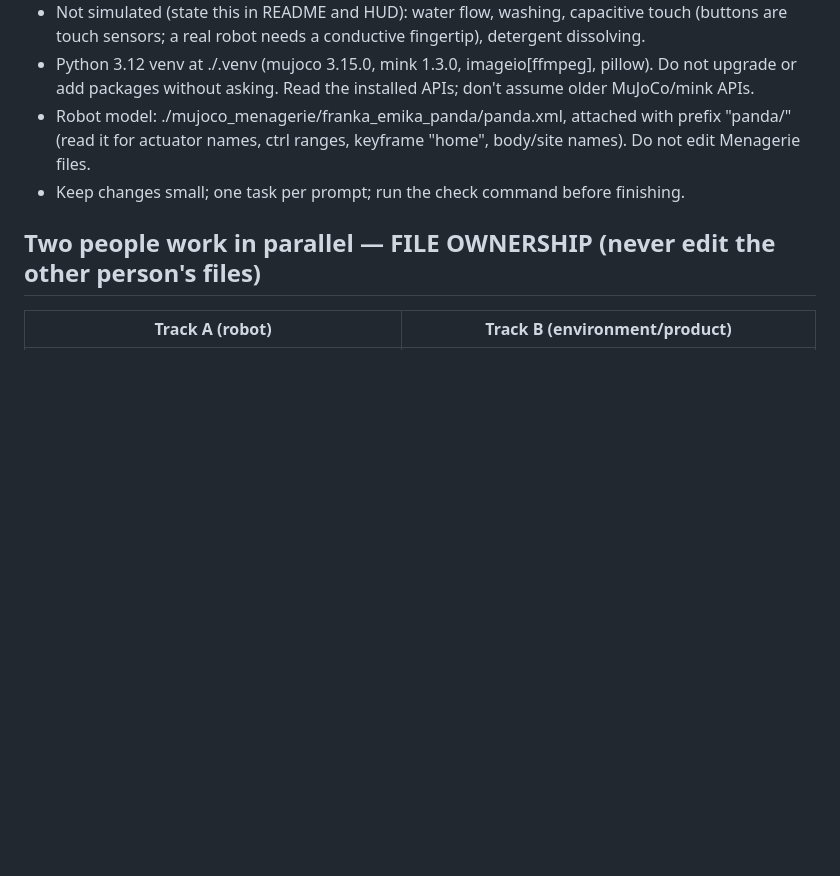
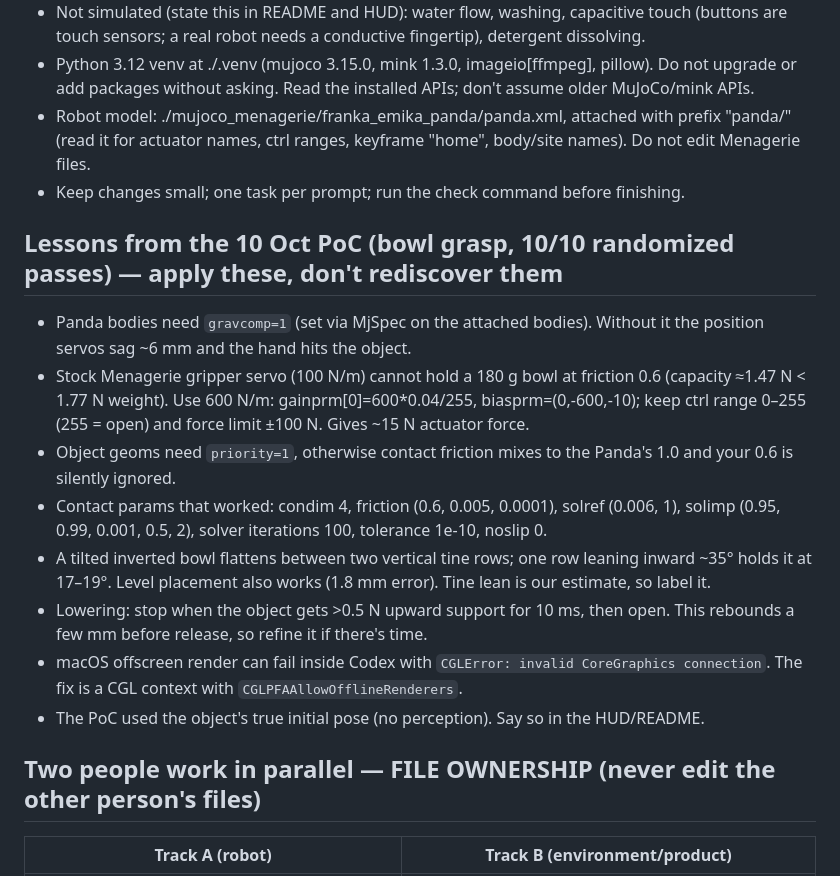
Before and after one commit to guoyuanjing2988/common-ground-dishwasher, a Markdown page: AGENTS.md, the part around the change. Rendered like a GitHub page; blank space fills up the shorter version.

Commit message:
Add PoC lessons (gravcomp, gripper stiffness, friction priority, tine lean, macOS render)

```diff
--- a/AGENTS.md
+++ b/AGENTS.md
@@ -11,6 +11,16 @@ Sequence: open door → put 1 detergent pod into the inner-door groove → pull
 - Python 3.12 venv at ./.venv (mujoco 3.15.0, mink 1.3.0, imageio[ffmpeg], pillow). Do not upgrade or add packages without asking. Read the installed APIs; don't assume older MuJoCo/mink APIs.
 - Robot model: ./mujoco_menagerie/franka_emika_panda/panda.xml, attached with prefix "panda/" (read it for actuator names, ctrl ranges, keyframe "home", body/site names). Do not edit Menagerie files.
 - Keep changes small; one task per prompt; run the check command before finishing.
+
+## Lessons from the 10 Oct PoC (bowl grasp, 10/10 randomized passes) — apply these, don't rediscover them
+- Panda bodies need `gravcomp=1` (set via MjSpec on the attached bodies). Without it the position servos sag ~6 mm and the hand hits the object.
+- Stock Menagerie gripper servo (100 N/m) cannot hold a 180 g bowl at friction 0.6 (capacity ≈1.47 N < 1.77 N weight). Use 600 N/m: gainprm[0]=600*0.04/255, biasprm=(0,-600,-10); keep ctrl range 0–255 (255 = open) and force limit ±100 N. Gives ~15 N actuator force.
+- Object geoms need `priority=1`, otherwise contact friction mixes to the Panda's 1.0 and your 0.6 is silently ignored.
+- Contact params that worked: condim 4, friction (0.6, 0.005, 0.0001), solref (0.006, 1), solimp (0.95, 0.99, 0.001, 0.5, 2), solver iterations 100, tolerance 1e-10, noslip 0.
+- A tilted inverted bowl flattens between two vertical tine rows; one row leaning inward ~35° holds it at 17–19°. Level placement also works (1.8 mm error). Tine lean is our estimate, so label it.
+- Lowering: stop when the object gets >0.5 N upward support for 10 ms, then open. This rebounds a few mm before release, so refine it if there's time.
+- macOS offscreen render can fail inside Codex with `CGLError: invalid CoreGraphics connection`. The fix is a CGL context with `CGLPFAAllowOfflineRenderers`.
+- The PoC used the object's true initial pose (no perception). Say so in the HUD/README.
 
 ## Two people work in parallel — FILE OWNERSHIP (never edit the other person's files)
 | Track A (robot) | Track B (environment/product) |
```
Also changed, not shown: prompts/A_you_robot.md (+2 -2 lines), prompts/B_partner_environment.md (+3 -3 lines).
